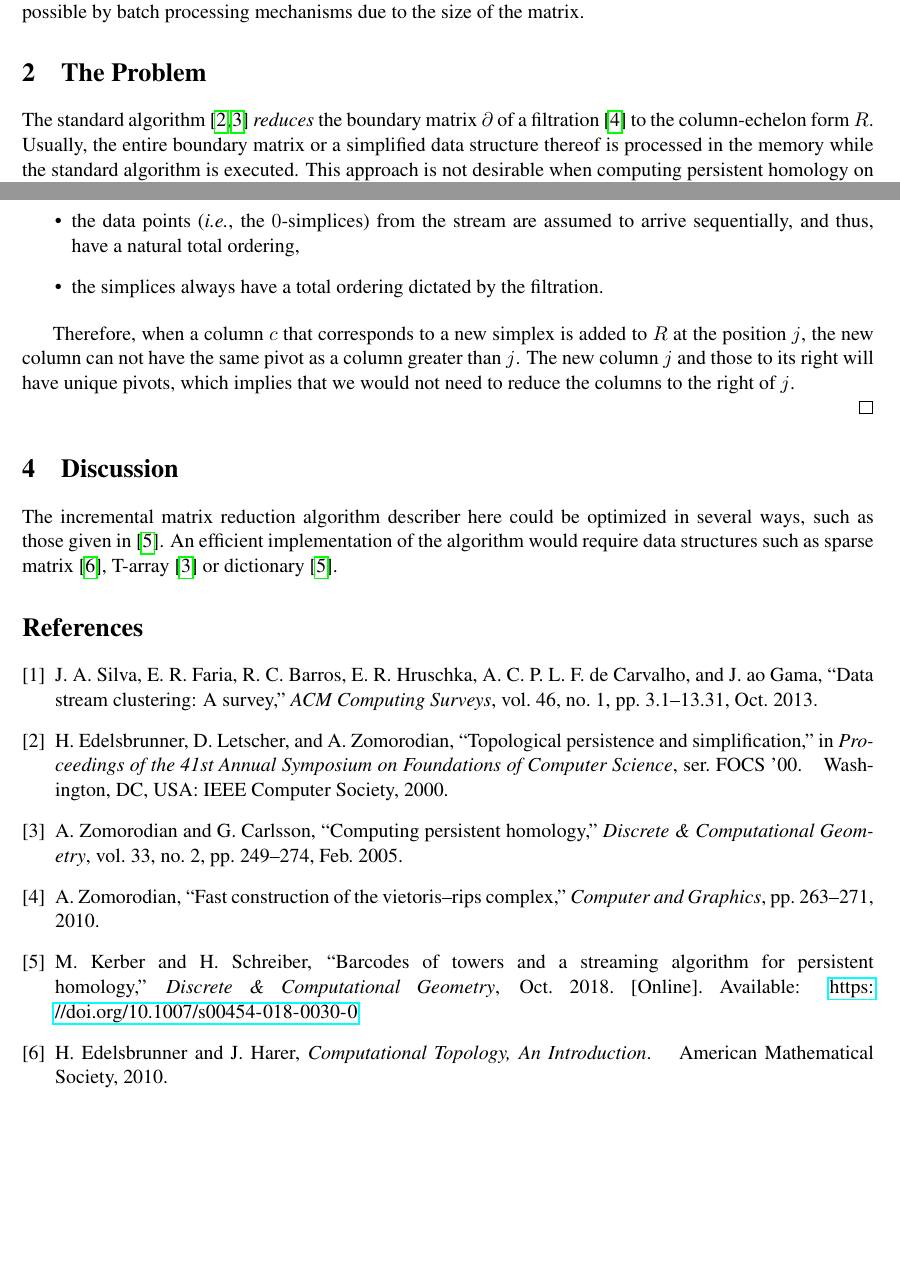
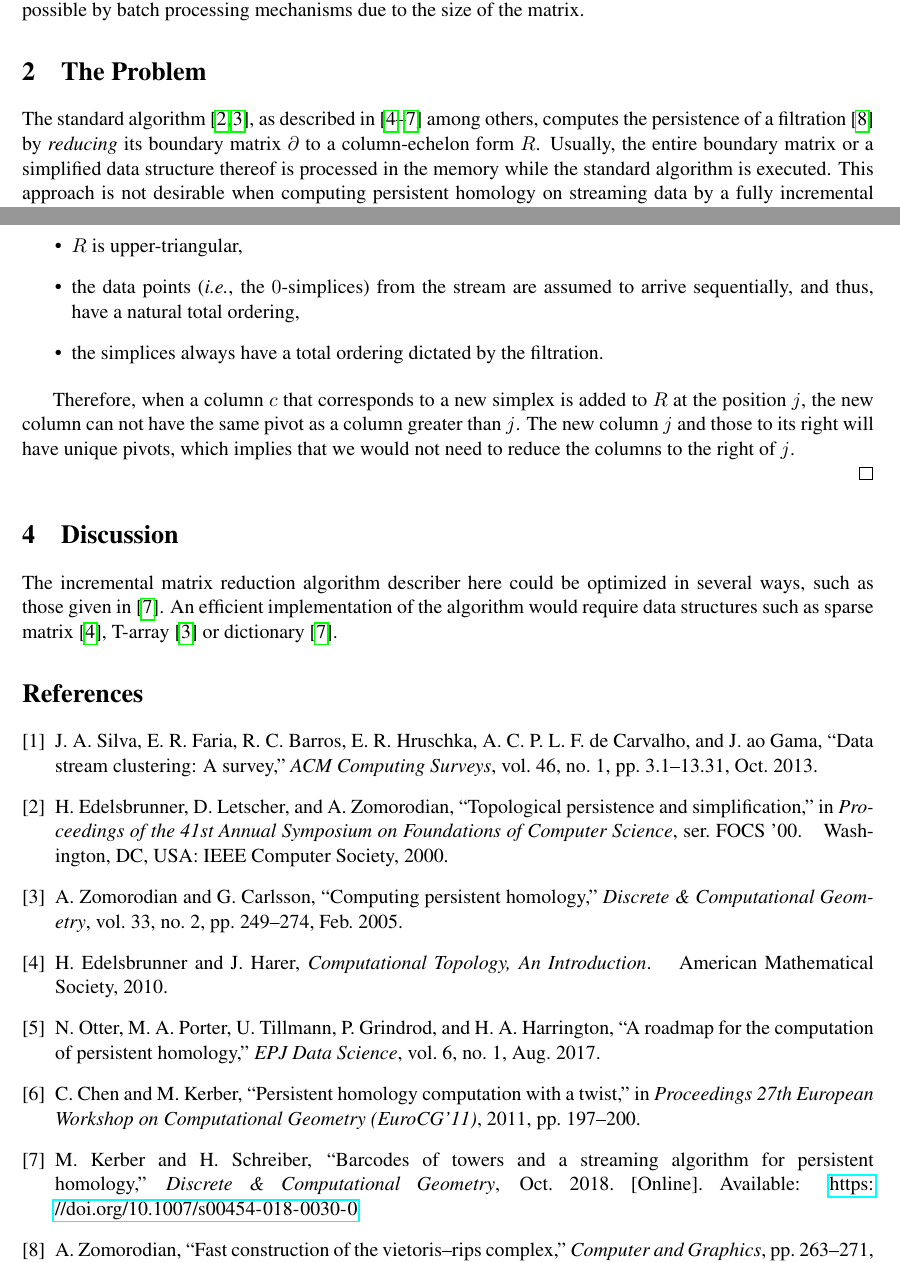
Before and after one commit to Anindya-Moitra/fullyIncrementalPH, a LaTeX document (theoreticalFoundation/main.tex): two parts of pages 1 and 3 of 3, joined at a grey line, cut so that both start at the same text, the shorter picture padded with empty space. Compiled offline with pdfLaTeX.

Commit message:
Restating the problem.

```diff
--- a/theoreticalFoundation/main.tex
+++ b/theoreticalFoundation/main.tex
@@ -75,8 +75,10 @@ not possible by batch processing mechanisms due to the size of the matrix.
 \section{The Problem}
 
 
-The standard algorithm \cite{edelsbrunner-00, zomorodian-05} \emph{reduces} the boundary matrix
-$\partial$ of a filtration \cite{zomorodian-10} to the column-echelon form $R$.  Usually, the
+The standard algorithm \cite{edelsbrunner-00, zomorodian-05}, as described in
+\cite{edelsbrunner-10, otter-17, chen-11, kerber-18} among others, computes the persistence of a
+filtration \cite{zomorodian-10} by \emph{reducing} its boundary matrix $\partial$ to a
+column-echelon form $R$.  Usually, the
 entire boundary matrix or a simplified data structure thereof is processed in the memory while the
 standard algorithm is executed.  This approach is not desirable when computing persistent homology
 on streaming data by a fully incremental mechanism.  When working with data streams processed by a
```
Also changed, not shown: theoreticalFoundation/refs.bib (+8 -0 lines).
